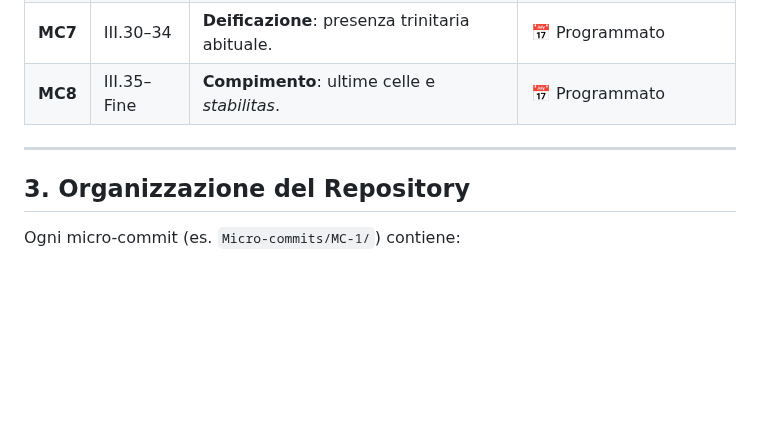
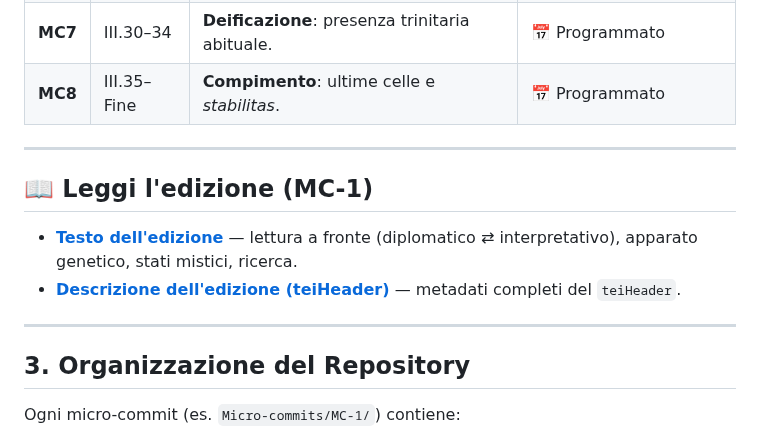
Before and after one commit to luciano-longo77/castello-dell-anima-edizione, a Markdown page: Micro-commits/README.md, the part around the change. Rendered like a GitHub page; blank space fills up the shorter version.

```diff
--- a/Micro-commits/README.md
+++ b/Micro-commits/README.md
@@ -40,6 +40,13 @@ L'edizione è suddivisa in 8 Micro-Commits (MC) tematici:
 
 ---
 
+## 📖 Leggi l'edizione (MC-1)
+
+- **[Testo dell'edizione](https://luciano-longo77.github.io/castello-dell-anima-edizione/Micro-commits/MC-1/output/castello-anima-lettura.html)** — lettura a fronte (diplomatico ⇄ interpretativo), apparato genetico, stati mistici, ricerca.
+- **[Descrizione dell'edizione (teiHeader)](https://luciano-longo77.github.io/castello-dell-anima-edizione/Micro-commits/MC-1/output/castello-anima-teiHeader.html)** — metadati completi del `teiHeader`.
+
+---
+
 ## 3. Organizzazione del Repository
 Ogni micro-commit (es. `Micro-commits/MC-1/`) contiene:
 * `README.md`: introduzione sintetica e cartulazione del micro-commit.
```
